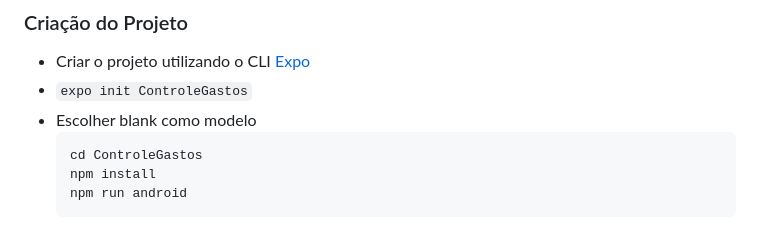
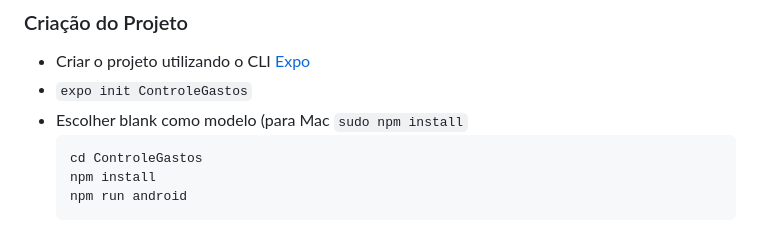
Before and after one commit to esensato/mobile-2023-01, a Markdown page: react-native.md, the part around the change. Drawn GitHub-style.

````diff
--- a/react-native.md
+++ b/react-native.md
@@ -17,7 +17,7 @@
 ### Criação do Projeto
 - Criar o projeto utilizando o CLI [Expo](https://expo.dev/)
 - `expo init ControleGastos`
-- Escolher blank como modelo
+- Escolher blank como modelo (para Mac `sudo npm install`
     ```
     cd ControleGastos
     npm install
````
